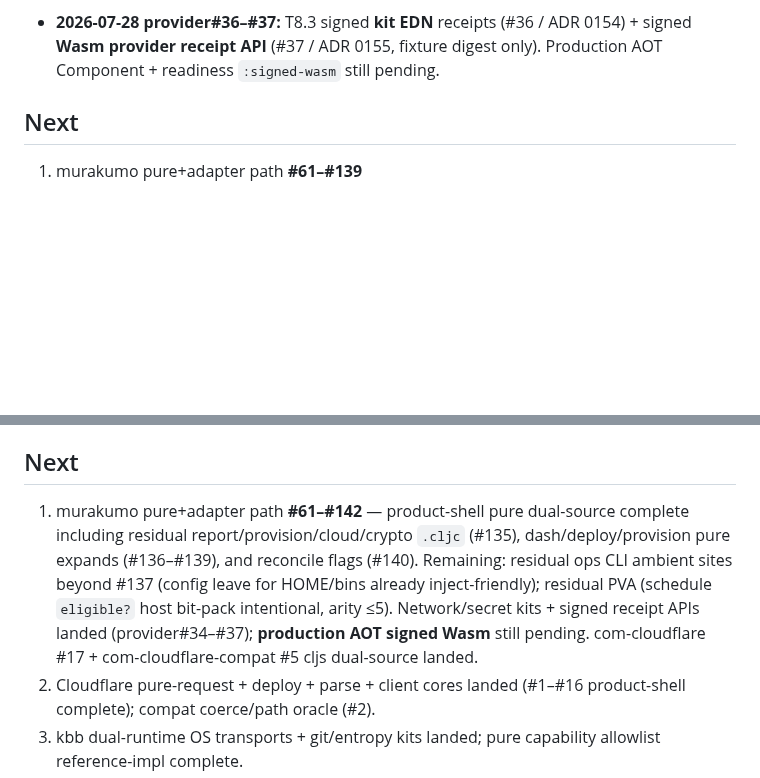
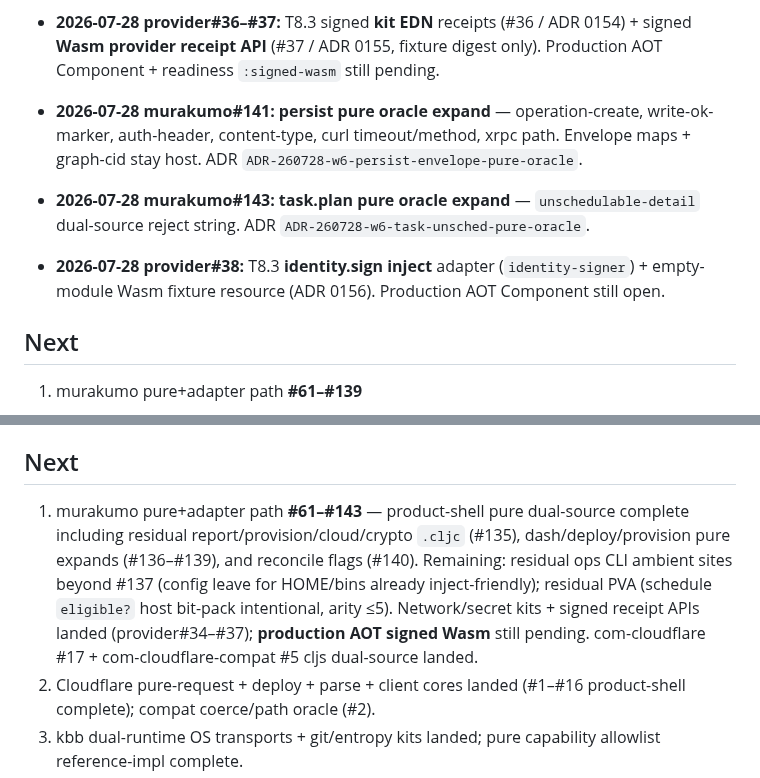
Before and after one commit to kotoba-lang/kotoba-lang, a Markdown page: docs/w6-murakumo-path-inventory.md, 2 parts joined by grey strips. Drawn GitHub-style; blank space fills up the shorter version.

Commit message:
docs(w6): record murakumo#141/#143 + provider#38 identity inject

```diff
--- a/docs/w6-murakumo-path-inventory.md
+++ b/docs/w6-murakumo-path-inventory.md
@@ -152,6 +152,13 @@ fixture equality → shells remain on bb/nbb/JVM host.
 
 - **2026-07-28 provider#36–#37:** T8.3 signed **kit EDN** receipts (#36 / ADR 0154) + signed **Wasm provider receipt API** (#37 / ADR 0155, fixture digest only). Production AOT Component + readiness `:signed-wasm` still pending.
 
+
+- **2026-07-28 murakumo#141:** **persist pure oracle expand** — operation-create, write-ok-marker, auth-header, content-type, curl timeout/method, xrpc path. Envelope maps + graph-cid stay host. ADR `ADR-260728-w6-persist-envelope-pure-oracle`.
+
+- **2026-07-28 murakumo#143:** **task.plan pure oracle expand** — `unschedulable-detail` dual-source reject string. ADR `ADR-260728-w6-task-unsched-pure-oracle`.
+
+- **2026-07-28 provider#38:** T8.3 **identity.sign inject** adapter (`identity-signer`) + empty-module Wasm fixture resource (ADR 0156). Production AOT Component still open.
+
 ## Next
 
 1. murakumo pure+adapter path **#61–#139**
@@ -162,7 +169,7 @@ fixture equality → shells remain on bb/nbb/JVM host.
 
 ## Next
 
-1. murakumo pure+adapter path **#61–#142** — product-shell pure dual-source complete including residual report/provision/cloud/crypto `.cljc` (#135), dash/deploy/provision pure expands (#136–#139), and reconcile flags (#140). Remaining: residual ops CLI ambient sites beyond #137 (config leave for HOME/bins already inject-friendly); residual PVA (schedule `eligible?` host bit-pack intentional, arity ≤5). Network/secret kits + signed receipt APIs landed (provider#34–#37); **production AOT signed Wasm** still pending. com-cloudflare #17 + com-cloudflare-compat #5 cljs dual-source landed.
+1. murakumo pure+adapter path **#61–#143** — product-shell pure dual-source complete including residual report/provision/cloud/crypto `.cljc` (#135), dash/deploy/provision pure expands (#136–#139), and reconcile flags (#140). Remaining: residual ops CLI ambient sites beyond #137 (config leave for HOME/bins already inject-friendly); residual PVA (schedule `eligible?` host bit-pack intentional, arity ≤5). Network/secret kits + signed receipt APIs landed (provider#34–#37); **production AOT signed Wasm** still pending. com-cloudflare #17 + com-cloudflare-compat #5 cljs dual-source landed.
 2. Cloudflare pure-request + deploy + parse + client cores landed (#1–#16 product-shell complete); compat coerce/path oracle (#2).
 3. kbb dual-runtime OS transports + git/entropy kits landed; pure capability allowlist reference-impl complete.
 4. Deeper pure ports still dual-implemented where listed “Still host” (envelope maps, placement folds beyond wired subset, etc.); production compiler dependency remains avoided (resource path).
```
Also changed, not shown: docs/agent-handoff-kotoba-refactor.md (+6 -3 lines), docs/kotoba-reliability-parity-wbs.md (+1 -1 lines).
